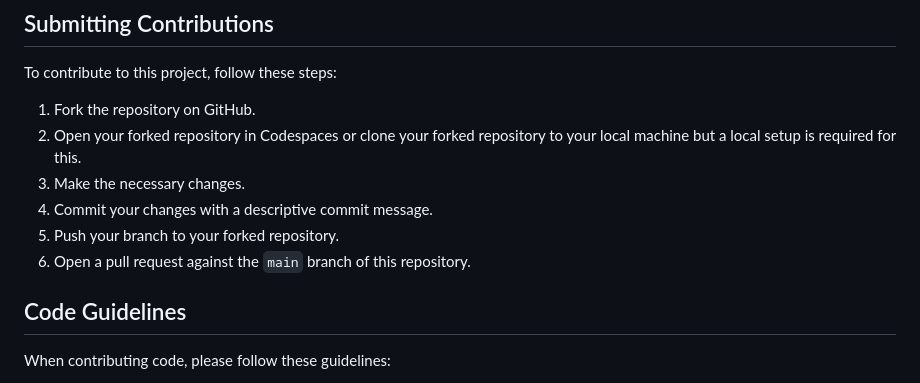
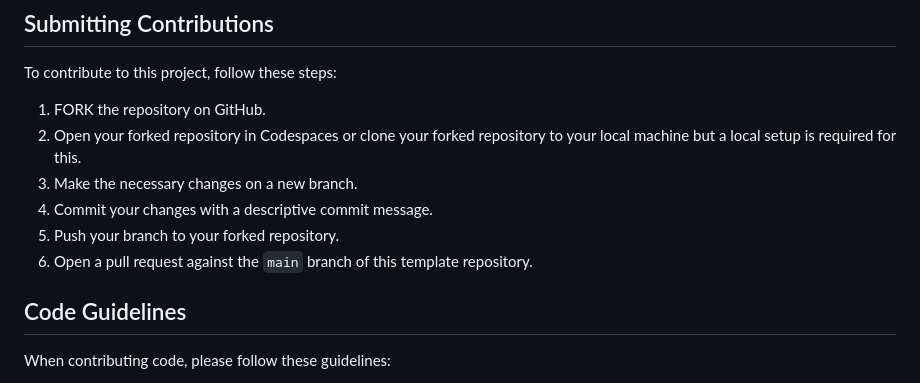
Before and after one commit to liamchampton/go-codespaces-template, a Markdown page: CONTRIBUTING.md, the part around the change printed below. Drawn GitHub-style.

```diff
--- a/CONTRIBUTING.md
+++ b/CONTRIBUTING.md
@@ -25,12 +25,12 @@ Please esure that any changes you make work seamlessly within a Codespaces envir
 
 To contribute to this project, follow these steps:
 
-1. Fork the repository on GitHub.
+1. FORK the repository on GitHub.
 2. Open your forked repository in Codespaces or clone your forked repository to your local machine but a local setup is required for this.
-3. Make the necessary changes.
+3. Make the necessary changes on a new branch.
 4. Commit your changes with a descriptive commit message.
 5. Push your branch to your forked repository.
-6. Open a pull request against the `main` branch of this repository.
+6. Open a pull request against the `main` branch of this template repository.
 
 ## Code Guidelines
 
```
Also changed, not shown: other parts of CONTRIBUTING.md (+1 -1 lines), README.md (+28 -11 lines), assets/auto-start-cst.png (added), assets/create-codespace-go-cst-2.png (added), assets/create-codespace-go-cst.png (added), assets/creating-codespace-go-cst.png (added), assets/env-setup-cst.png (added), assets/fork-or-template-go-cst.png (added), 2 other files.
